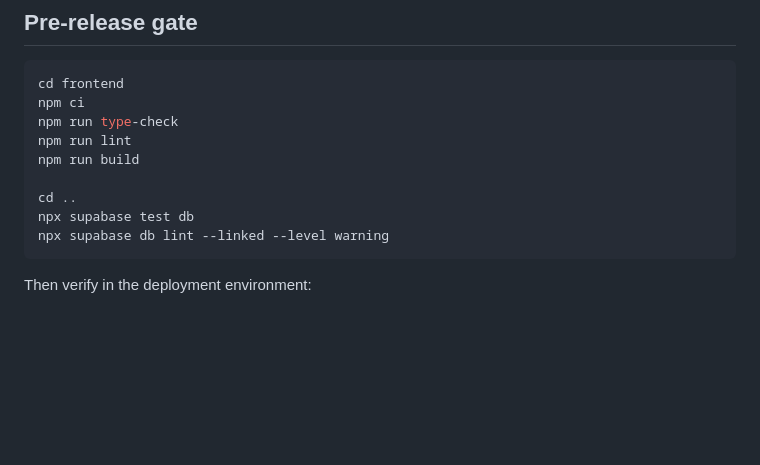
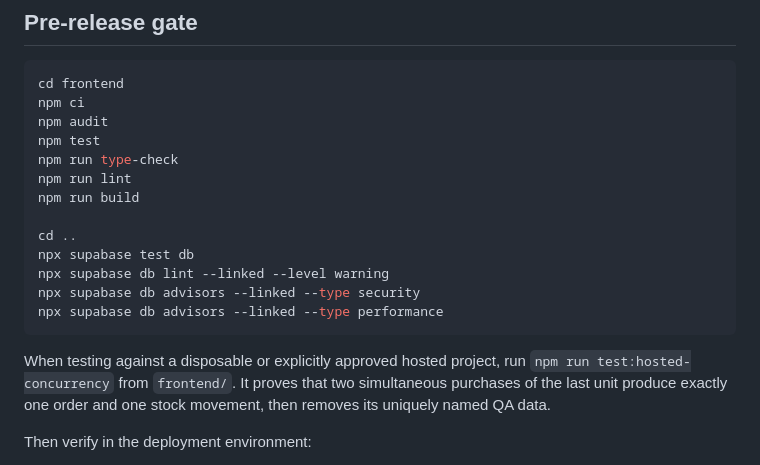
Before and after one commit to Jassim3nidad/7th-south-street, a Markdown page: docs/DEPLOYMENT.md, the part around the change. GitHub-like rendering; blank space fills up the shorter version.

Commit message:
Expand deployment verification steps

````diff
--- a/docs/DEPLOYMENT.md
+++ b/docs/DEPLOYMENT.md
@@ -114,6 +114,8 @@ The Next.js upload route verifies file signatures and uses generated object name
 ```bash
 cd frontend
 npm ci
+npm audit
+npm test
 npm run type-check
 npm run lint
 npm run build
@@ -121,7 +123,11 @@ npm run build
 cd ..
 npx supabase test db
 npx supabase db lint --linked --level warning
+npx supabase db advisors --linked --type security
+npx supabase db advisors --linked --type performance
 ```
+
+When testing against a disposable or explicitly approved hosted project, run `npm run test:hosted-concurrency` from `frontend/`. It proves that two simultaneous purchases of the last unit produce exactly one order and one stock movement, then removes its uniquely named QA data.
 
 Then verify in the deployment environment:
 
````
